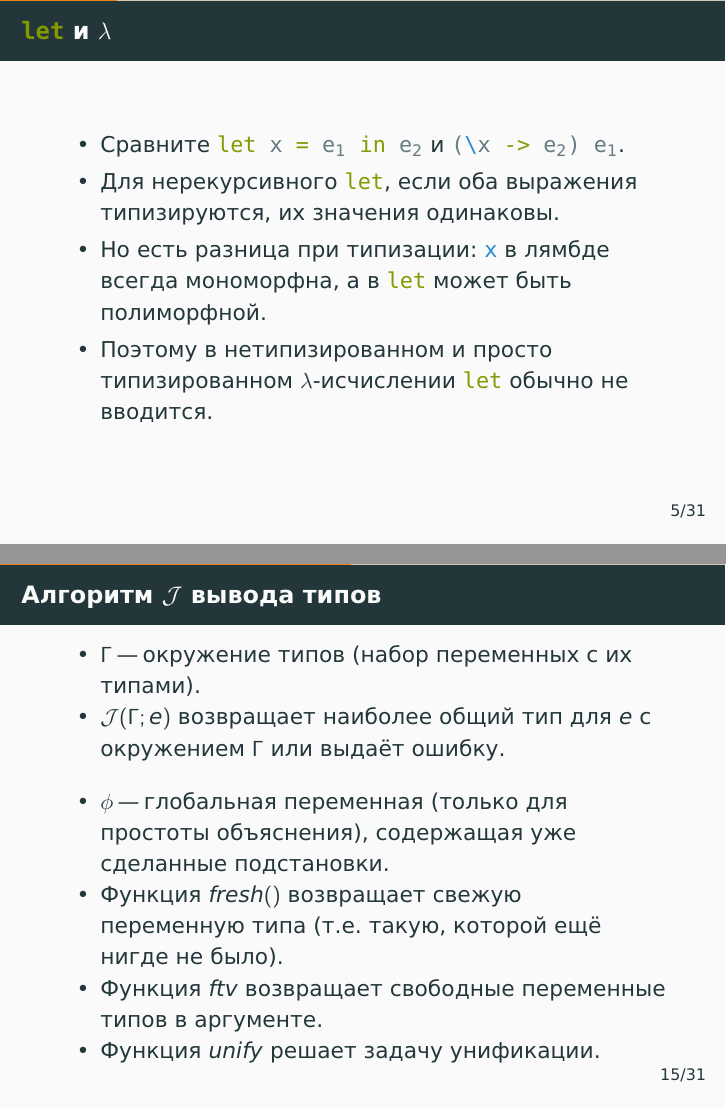
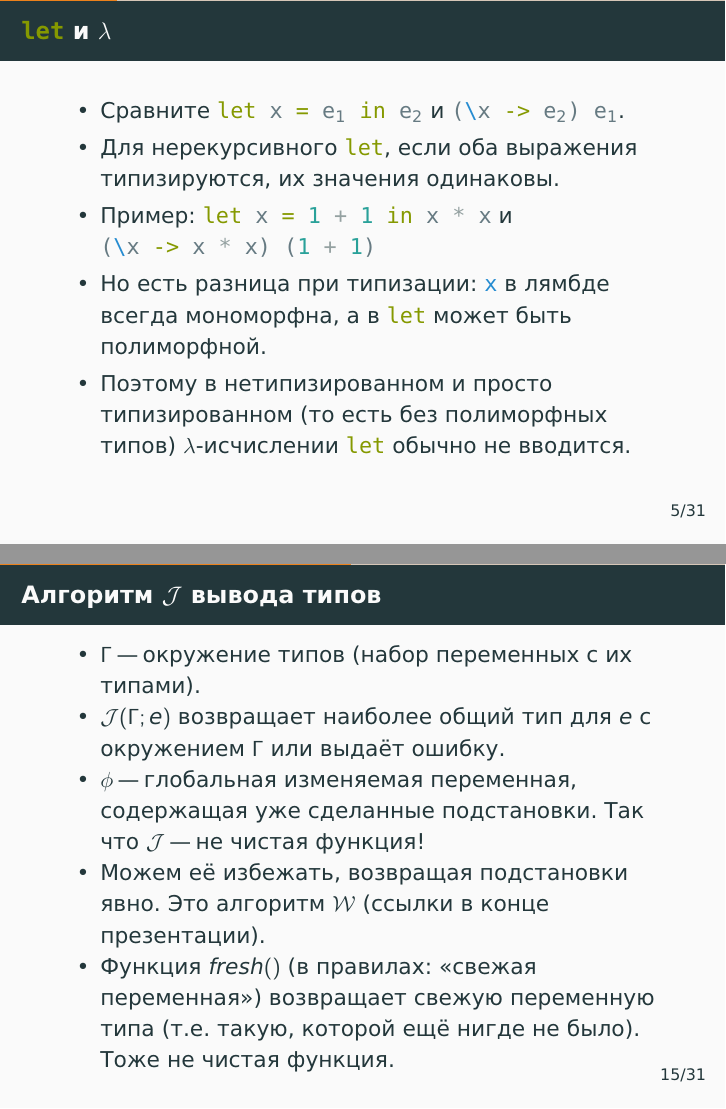
Before and after one commit to alexeyr/miet-haskell-course, LaTeX slides (lecture7_type_inference.tex): pages 28 and 83 of 145 before the commit and pages 29 and 85 of 147 after it, joined at a grey line. The pictures show the PDF file lecture7_type_inference.pdf that the author committed with the source.

Commit message:
Лекция 7: перефразировать связь с W

```diff
--- a/lecture7_type_inference.tex
+++ b/lecture7_type_inference.tex
@@ -93,11 +93,12 @@
   \begin{itemize}
     \item Сравните \haskinline|let x = e!$_1$! in e!$_2$!| и \haskinline|(\x -> e!$_2$!) e!$_1$!|.
           \pause
-    \item Для нерекурсивного \haskinline|let|, если оба выражения типизируются, их значения одинаковы.
+    \item Для нерекурсивного \haskinline|let|, если оба выражения типизируются, их значения одинаковы.\pause
+    \item Пример: \haskinline|let x = 1 + 1 in x * x| и\\ \haskinline|(\x -> x * x) (1 + 1)|
           \pause
     \item Но есть разница при типизации: \pause \haskinline|x| в лямбде всегда мономорфна, а в \haskinline|let| может быть полиморфной.
           \pause
-    \item Поэтому в нетипизированном и просто типизированном $\lambda$-исчислении \haskinline|let| обычно не вводится.
+    \item Поэтому в нетипизированном и просто типизированном (то есть без полиморфных типов) $\lambda$-исчислении \haskinline|let| обычно не вводится.
   \end{itemize}
 \end{frame}
 
@@ -273,11 +274,9 @@
     \item $\Gamma$ "--- окружение типов (набор переменных с их типами).
     \item $\J(\Gamma; e)$ возвращает наиболее общий тип для $e$ с окружением $\Gamma$ или выдаёт ошибку.
           \pause
-          \vspace{1em}
-    \item $\phi$ "--- глобальная переменная (только для простоты объяснения), содержащая уже сделанные подстановки.
-    \item Функция $\fresh$ возвращает свежую переменную типа (т.е. такую, которой ещё нигде не было).
-    \item Функция $ftv$ возвращает свободные переменные типов в аргументе.
-    \item Функция $unify$ решает задачу унификации.
+    \item $\phi$ "--- глобальная изменяемая переменная, содержащая уже сделанные подстановки. Так что $\J$ "--- не чистая функция!\pause
+    \item Можем её избежать, возвращая подстановки явно. Это алгоритм $\mathcal{W}$ (ссылки в конце презентации).
+    \item Функция $\fresh$ (в правилах: «свежая переменная») возвращает свежую переменную типа (т.е. такую, которой ещё нигде не было). Тоже не чистая функция.
   \end{itemize}
 \end{frame}
 
```
Also changed, not shown: lecture7_type_inference.pdf, lecture7_type_inference.tex (2 more changed lines).
